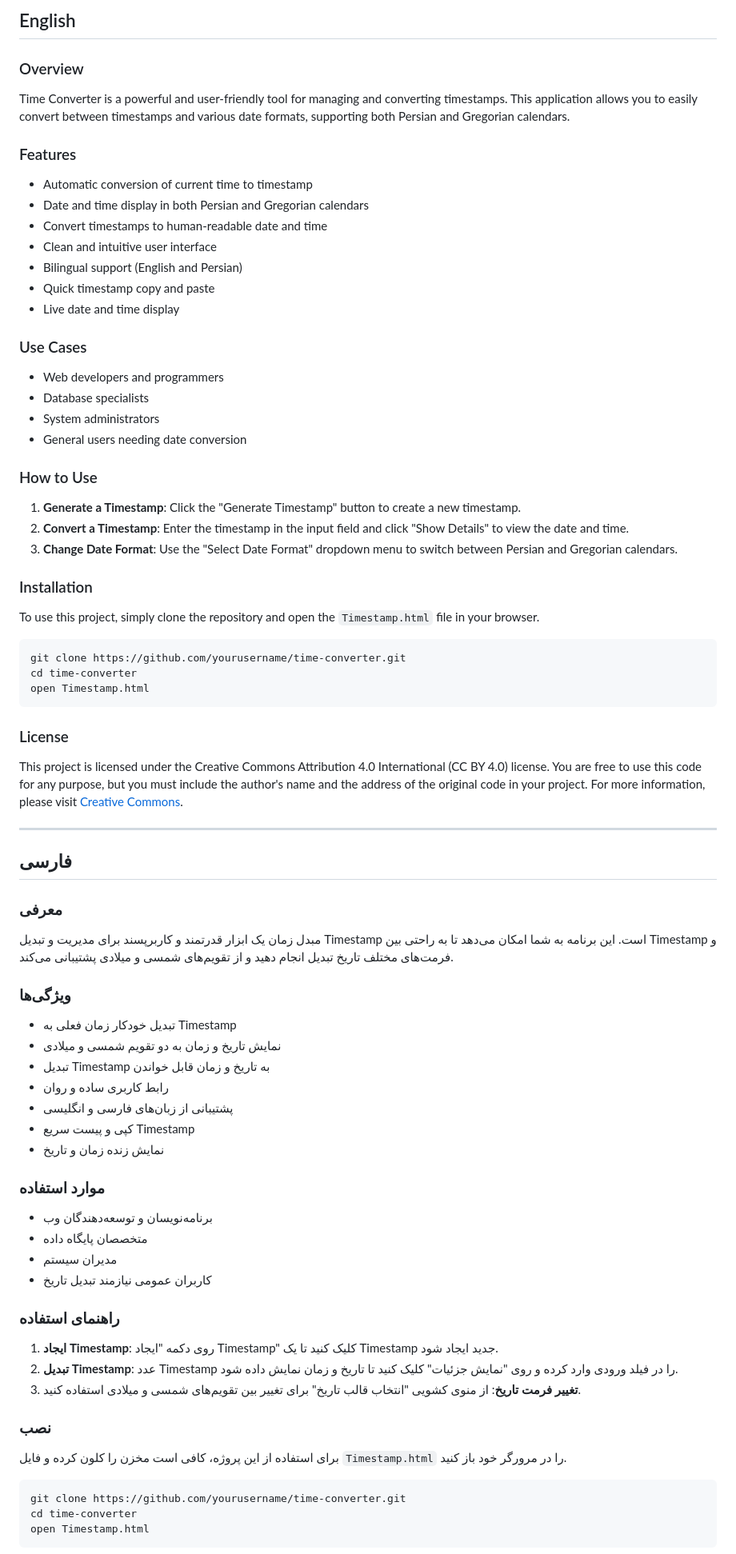
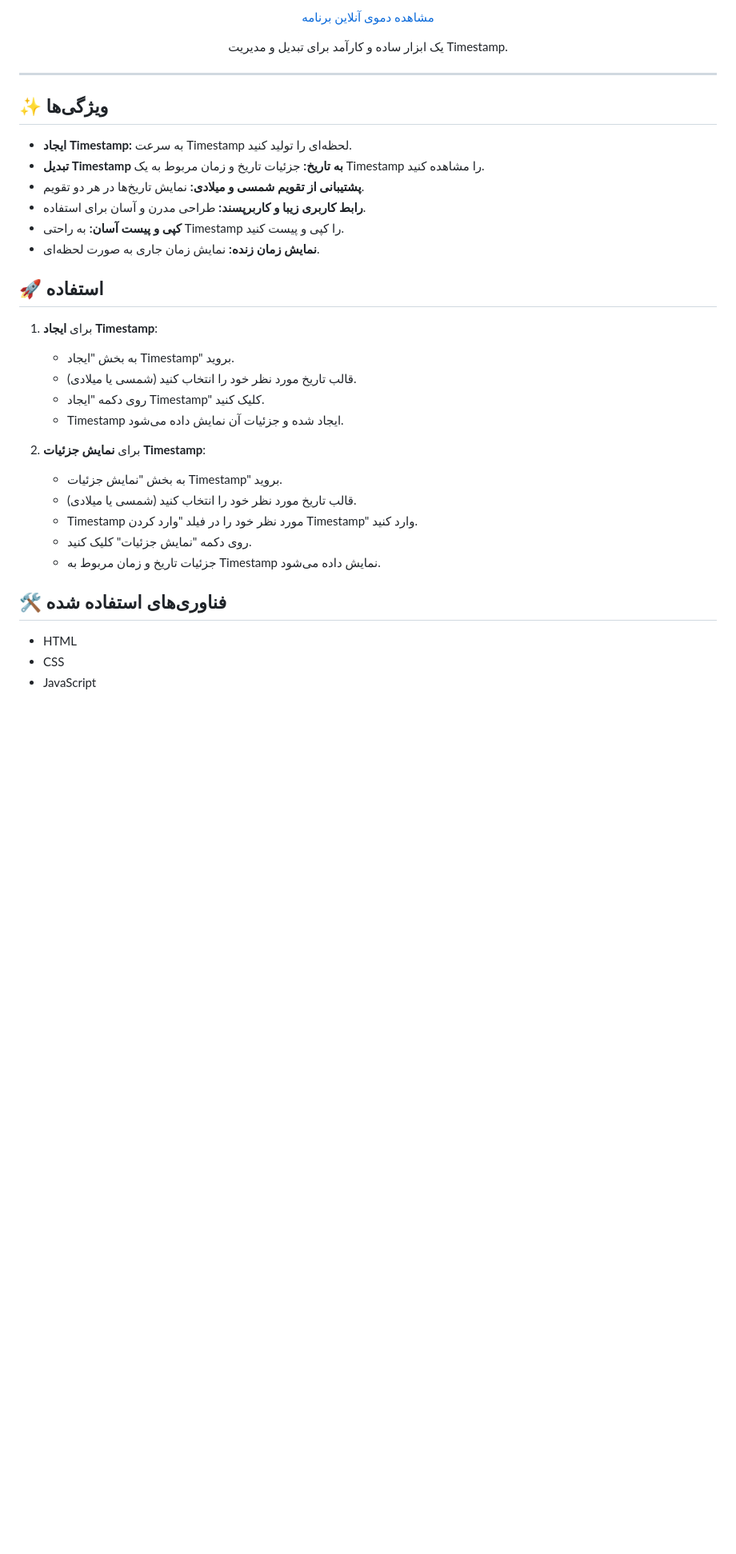
Before and after one commit to Ham3d-s/TimeSzan, a Markdown page: README.md, the part around one of its changes. Shown at 80% size. GitHub-like rendering; blank space fills up the shorter version.

````diff
--- a/README.md
+++ b/README.md
@@ -3,74 +8,43 @@
 
-## English
+<p align="center">
+  <a href="https://timeszan.netlify.app">
+    مشاهده دموی آنلاین برنامه
+  </a>
+</p>
 
-### Overview
-Time Converter is a powerful and user-friendly tool for managing and converting timestamps. This application allows you to easily convert between timestamps and various date formats, supporting both Persian and Gregorian calendars.
-
-### Features
-- Automatic conversion of current time to timestamp
-- Date and time display in both Persian and Gregorian calendars
-- Convert timestamps to human-readable date and time
-- Clean and intuitive user interface
-- Bilingual support (English and Persian)
-- Quick timestamp copy and paste
-- Live date and time display
-
-### Use Cases
-- Web developers and programmers
-- Database specialists
-- System administrators
-- General users needing date conversion
-
-### How to Use
-1. **Generate a Timestamp**: Click the "Generate Timestamp" button to create a new timestamp.
-2. **Convert a Timestamp**: Enter the timestamp in the input field and click "Show Details" to view the date and time.
-3. **Change Date Format**: Use the "Select Date Format" dropdown menu to switch between Persian and Gregorian calendars.
-
-### Installation
-To use this project, simply clone the repository and open the `Timestamp.html` file in your browser.
-
-```sh
-git clone https://github.com/yourusername/time-converter.git
-cd time-converter
-open Timestamp.html
-```
-
-### License
-This project is licensed under the Creative Commons Attribution 4.0 International (CC BY 4.0) license. You are free to use this code for any purpose, but you must include the author's name and the address of the original code in your project. For more information, please visit [Creative Commons](https://creativecommons.org/licenses/by/4.0/).
+<p align="center">
+  یک ابزار ساده و کارآمد برای تبدیل و مدیریت Timestamp.
+</p>
 
 ---
 
-## فارسی
+## ✨ ویژگی‌ها
 
-### معرفی
-مبدل زمان یک ابزار قدرتمند و کاربرپسند برای مدیریت و تبدیل Timestamp است. این برنامه به شما امکان می‌دهد تا به راحتی بین Timestamp و فرمت‌های مختلف تاریخ تبدیل انجام دهید و از تقویم‌های شمسی و میلادی پشتیبانی می‌کند.
+* **ایجاد Timestamp:** به سرعت Timestamp لحظه‌ای را تولید کنید.
+* **تبدیل Timestamp به تاریخ:** جزئیات تاریخ و زمان مربوط به یک Timestamp را مشاهده کنید.
+* **پشتیبانی از تقویم شمسی و میلادی:** نمایش تاریخ‌ها در هر دو تقویم.
+* **رابط کاربری زیبا و کاربرپسند:** طراحی مدرن و آسان برای استفاده.
+* **کپی و پیست آسان:** به راحتی Timestamp را کپی و پیست کنید.
+* **نمایش زمان زنده:** نمایش زمان جاری به صورت لحظه‌ای.
 
-### ویژگی‌ها
-- تبدیل خودکار زمان فعلی به Timestamp
-- نمایش تاریخ و زمان به دو تقویم شمسی و میلادی
-- تبدیل Timestamp به تاریخ و زمان قابل خواندن
-- رابط کاربری ساده و روان
-- پشتیبانی از زبان‌های فارسی و انگلیسی
-- کپی و پیست سریع Timestamp
-- نمایش زنده زمان و تاریخ
+## 🚀 استفاده
 
-### موارد استفاده
-- برنامه‌نویسان و توسعه‌دهندگان وب
-- متخصصان پایگاه داده
-- مدیران سیستم
-- کاربران عمومی نیازمند تبدیل تاریخ
+1. برای **ایجاد Timestamp**:
+   - به بخش "ایجاد Timestamp" بروید.
+   - قالب تاریخ مورد نظر خود را انتخاب کنید (شمسی یا میلادی).
+   - روی دکمه "ایجاد Timestamp" کلیک کنید.
+   - Timestamp ایجاد شده و جزئیات آن نمایش داده می‌شود.
 
-### راهنمای استفاده
-1. **ایجاد Timestamp**: روی دکمه "ایجاد Timestamp" کلیک کنید تا یک Timestamp جدید ایجاد شود.
-2. **تبدیل Timestamp**: عدد Timestamp را در فیلد ورودی وارد کرده و روی "نمایش جزئیات" کلیک کنید تا تاریخ و زمان نمایش داده شود.
-3. **تغییر فرمت تاریخ**: از منوی کشویی "انتخاب قالب تاریخ" برای تغییر بین تقویم‌های شمسی و میلادی استفاده کنید.
+2. برای **نمایش جزئیات Timestamp**:
+   - به بخش "نمایش جزئیات Timestamp" بروید.
+   - قالب تاریخ مورد نظر خود را انتخاب کنید (شمسی یا میلادی).
+   - Timestamp مورد نظر خود را در فیلد "وارد کردن Timestamp" وارد کنید.
+   - روی دکمه "نمایش جزئیات" کلیک کنید.
+   - جزئیات تاریخ و زمان مربوط به Timestamp نمایش داده می‌شود.
 
-### نصب
-برای استفاده از این پروژه، کافی است مخزن را کلون کرده و فایل `Timestamp.html` را در مرورگر خود باز کنید.
+## 🛠️ فناوری‌های استفاده شده
 
-```sh
-git clone https://github.com/yourusername/time-converter.git
-cd time-converter
-open Timestamp.html
-```
+* HTML
+* CSS
+* JavaScript
 
````
Also changed, not shown: other parts of README.md (+86 -3 lines).
